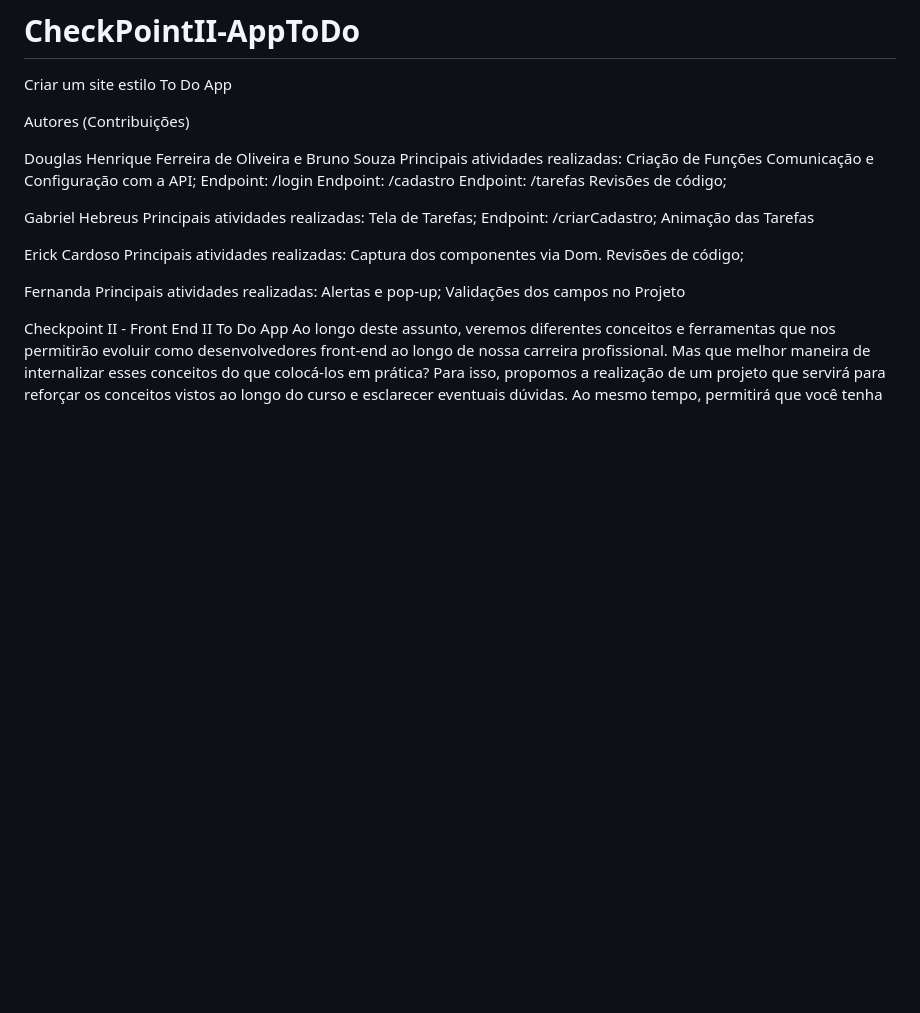
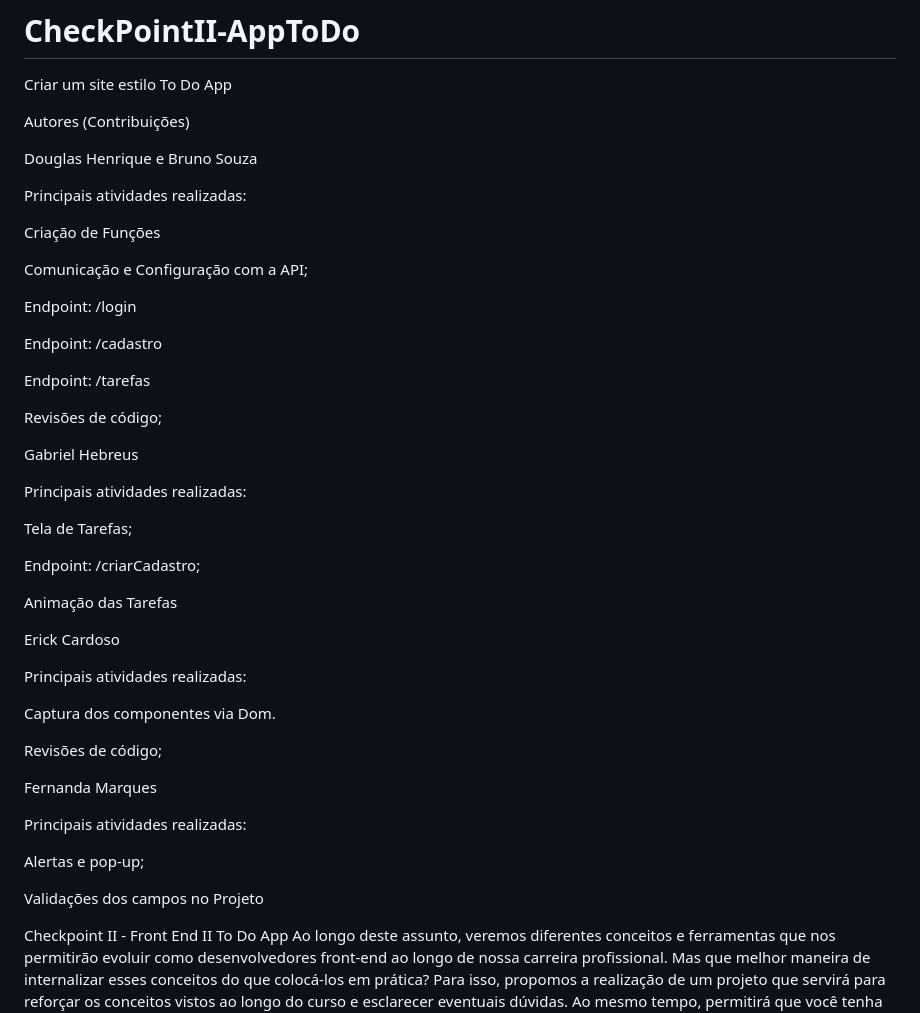
Before and after one commit to Djgoliveira/CheckPointII-AppToDo, a Markdown page: README.md, the part around the change. Drawn GitHub-style; blank space fills up the shorter version.

```diff
--- a/README.md
+++ b/README.md
@@ -3,30 +3,53 @@ Criar um site estilo To Do App
 
 Autores (Contribuições)
 
-Douglas Henrique Ferreira de Oliveira e Bruno Souza
+Douglas Henrique e Bruno Souza
+
 Principais atividades realizadas:
+
 Criação de Funções
+
 Comunicação e Configuração com a API;
+
 Endpoint: /login
+
 Endpoint: /cadastro
+
 Endpoint: /tarefas
+
 Revisões de código;
 
+
+
 Gabriel Hebreus
+
 Principais atividades realizadas:
+
 Tela de Tarefas;
+
 Endpoint: /criarCadastro;
+
 Animação das Tarefas
 
+
+
 Erick Cardoso
+
 Principais atividades realizadas:
+
 Captura dos componentes via Dom.
+
 Revisões de código;
 
-Fernanda
+
+Fernanda Marques
+
 Principais atividades realizadas:
+
 Alertas e pop-up;
+
 Validações dos campos no Projeto
+
 
 
 Checkpoint II - Front End II
```
